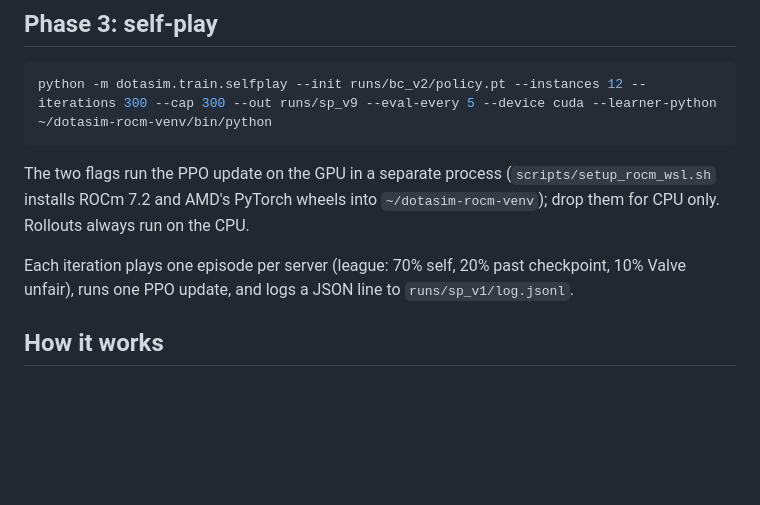
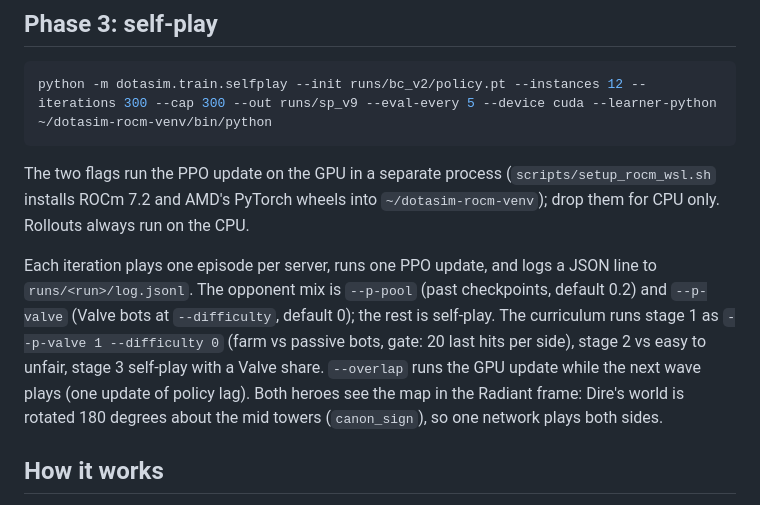
Before and after one commit to wience/dotasim, a Markdown page: README.md, the part around the change. Drawn GitHub-style; blank space fills up the shorter version.

Commit message:
README: curriculum flags, overlap, canonical frame

```diff
--- a/README.md
+++ b/README.md
@@ -94,8 +94,12 @@ python -m dotasim.train.selfplay --init runs/bc_v2/policy.pt --instances 12 --it
 The two flags run the PPO update on the GPU in a separate process (`scripts/setup_rocm_wsl.sh` installs ROCm 7.2 and
 AMD's PyTorch wheels into `~/dotasim-rocm-venv`); drop them for CPU only. Rollouts always run on the CPU.
 
-Each iteration plays one episode per server (league: 70% self, 20% past checkpoint, 10% Valve unfair),
-runs one PPO update, and logs a JSON line to `runs/sp_v1/log.jsonl`.
+Each iteration plays one episode per server, runs one PPO update, and logs a JSON line to `runs/<run>/log.jsonl`.
+The opponent mix is `--p-pool` (past checkpoints, default 0.2) and `--p-valve` (Valve bots at `--difficulty`, default
+0); the rest is self-play. The curriculum runs stage 1 as `--p-valve 1 --difficulty 0` (farm vs passive bots, gate:
+20 last hits per side), stage 2 vs easy to unfair, stage 3 self-play with a Valve share. `--overlap` runs the GPU
+update while the next wave plays (one update of policy lag). Both heroes see the map in the Radiant frame: Dire's
+world is rotated 180 degrees about the mid towers (`canon_sign`), so one network plays both sides.
 
 ## How it works
 
```
